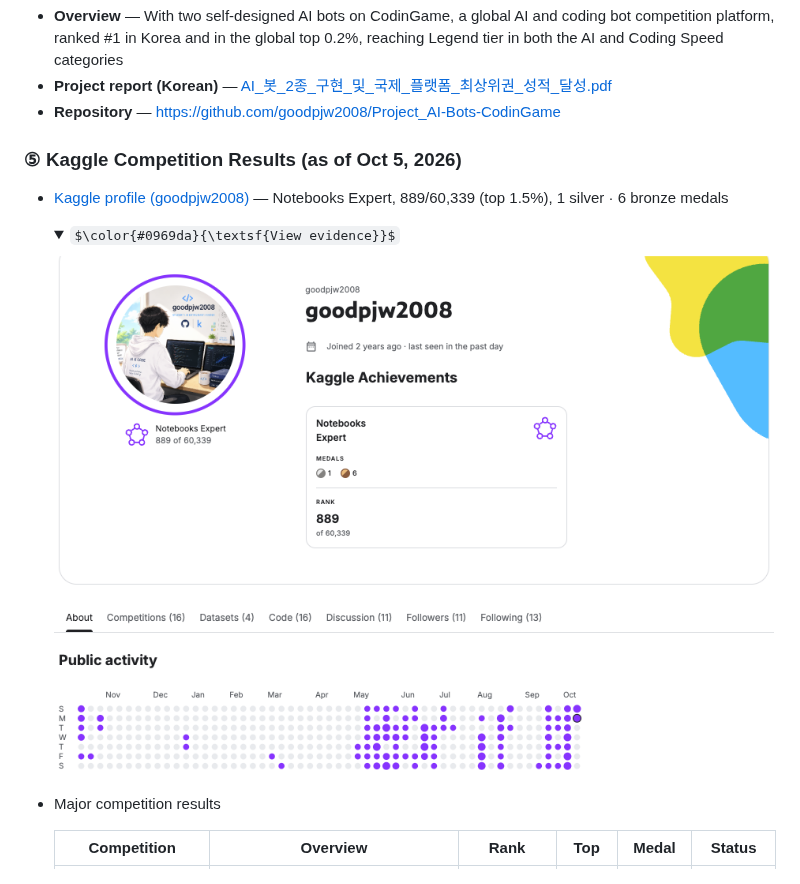
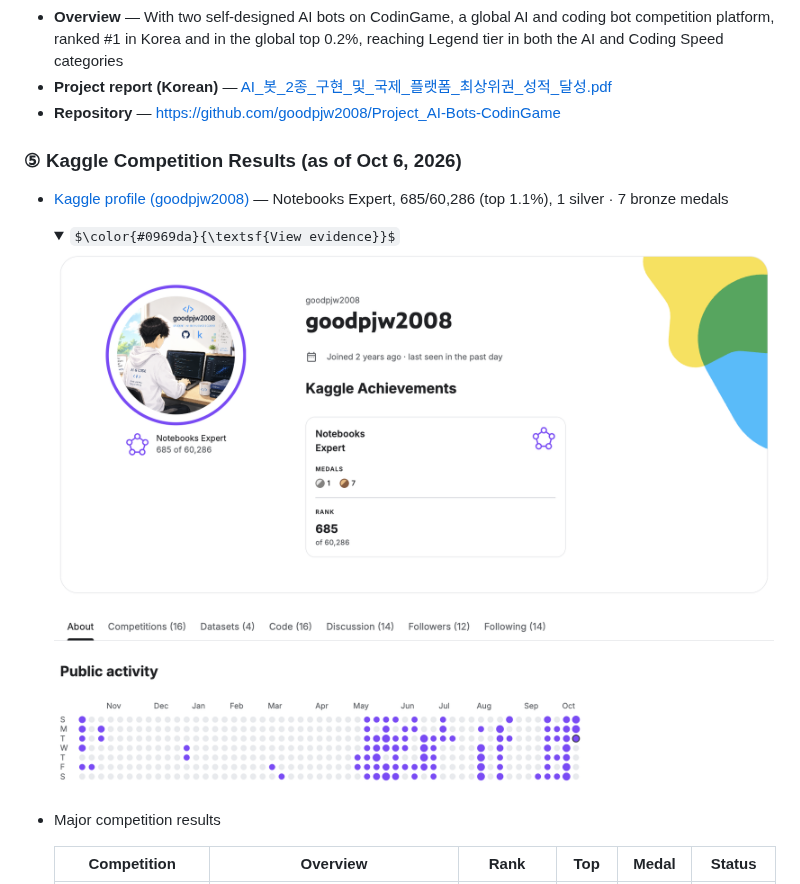
Before and after one commit to goodpjw2008/goodpjw2008, a Markdown page: README.en.md, the part around the change. Rendered like a GitHub page; pictures changed too: projects/Kaggle_Profile.png; folded sections open; some formulas as TeX source.

```diff
--- a/README.en.md
+++ b/README.en.md
@@ -45,8 +45,8 @@
 - **Project report (Korean)** — [AI_봇_2종_구현_및_국제_플랫폼_최상위권_성적_달성.pdf](./projects/AI_봇_2종_구현_및_국제_플랫폼_최상위권_성적_달성.pdf)
 - **Repository** — [https://github.com/goodpjw2008/Project_AI-Bots-CodinGame](https://github.com/goodpjw2008/Project_AI-Bots-CodinGame)
 
-### ⑤ Kaggle Competition Results (as of Oct 5, 2026)
-- [Kaggle profile (goodpjw2008)](https://www.kaggle.com/goodpjw2008) — Notebooks Expert, 889/60,339 (top 1.5%), 1 silver · 6 bronze medals
+### ⑤ Kaggle Competition Results (as of Oct 6, 2026)
+- [Kaggle profile (goodpjw2008)](https://www.kaggle.com/goodpjw2008) — Notebooks Expert, 685/60,286 (top 1.1%), 1 silver · 7 bronze medals
 
   <details><summary>$\color{#0969da}{\textsf{View evidence}}$</summary>
 
```
Also changed, not shown: README.md (+2 -2 lines).
